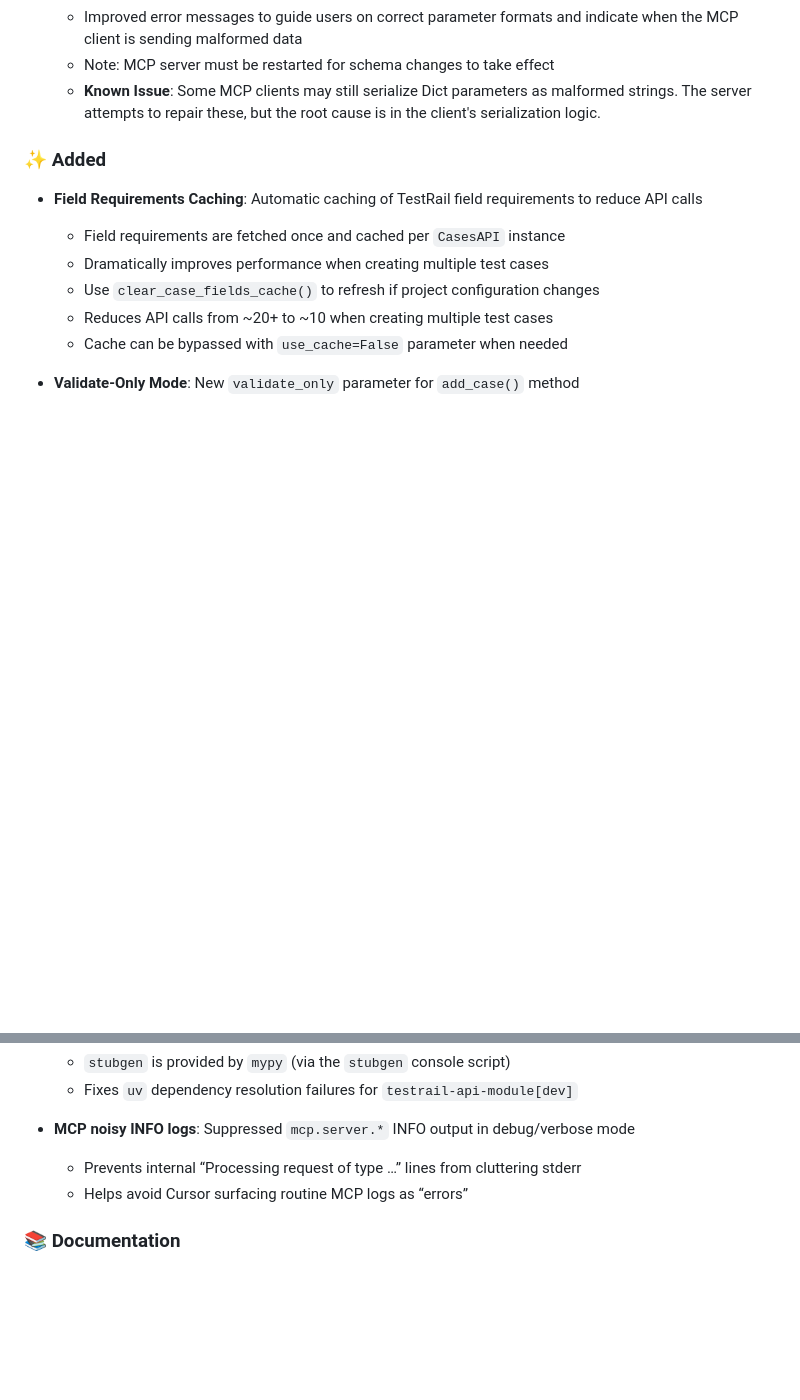
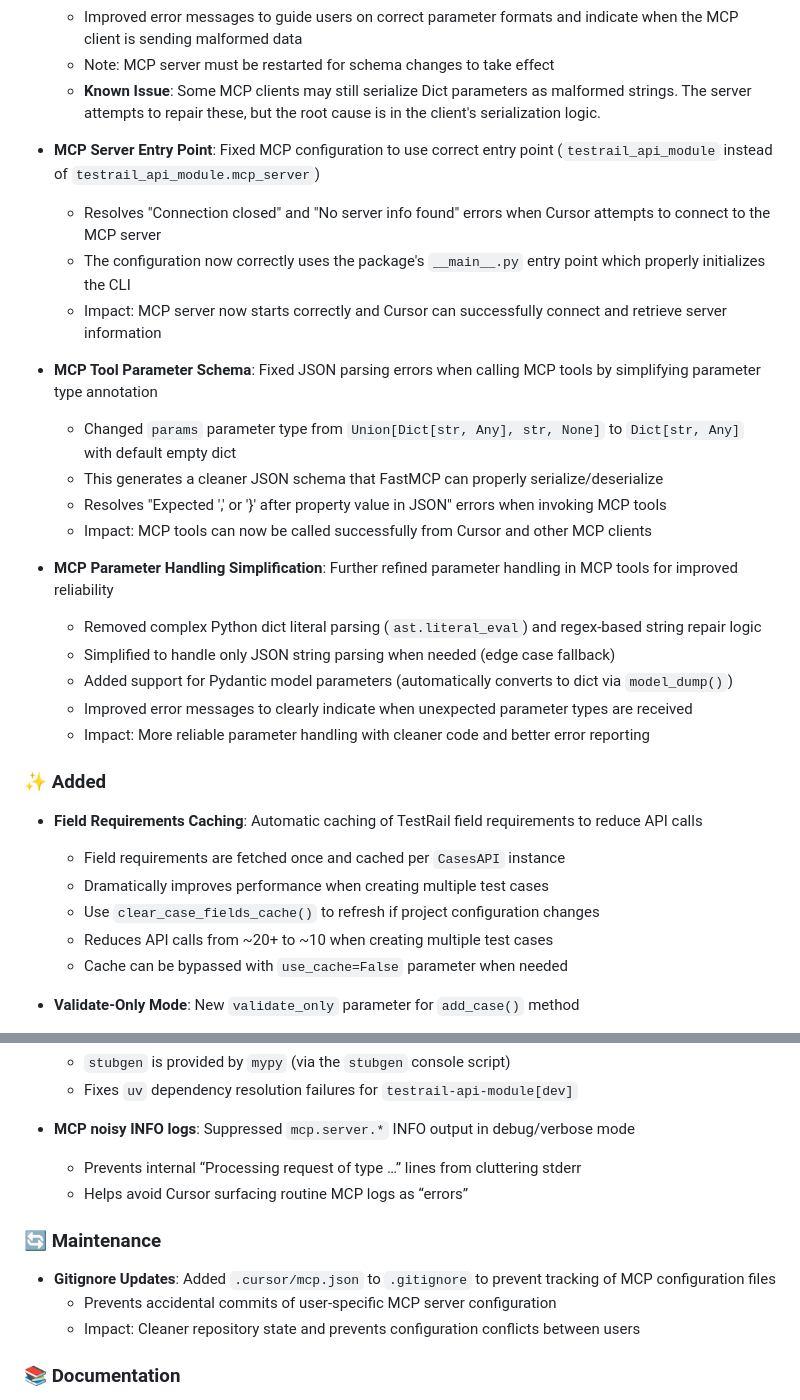
Before and after one commit to trtmn/testrail_api_module, a Markdown page: CHANGELOG.md, 2 parts joined by grey strips. Drawn GitHub-style; blank space fills up the shorter version.

Commit message:
chore: move unreleased changelog entries to 0.5.1 section

```diff
--- a/CHANGELOG.md
+++ b/CHANGELOG.md
@@ -129,6 +116,24 @@ and this project adheres to [Semantic Versioning](https://semver.org/spec/v2.0.0
   - Improved error messages to guide users on correct parameter formats and indicate when the MCP client is sending malformed data
   - Note: MCP server must be restarted for schema changes to take effect
   - **Known Issue**: Some MCP clients may still serialize Dict parameters as malformed strings. The server attempts to repair these, but the root cause is in the client's serialization logic.
+
+- **MCP Server Entry Point**: Fixed MCP configuration to use correct entry point (`testrail_api_module` instead of `testrail_api_module.mcp_server`)
+  - Resolves "Connection closed" and "No server info found" errors when Cursor attempts to connect to the MCP server
+  - The configuration now correctly uses the package's `__main__.py` entry point which properly initializes the CLI
+  - Impact: MCP server now starts correctly and Cursor can successfully connect and retrieve server information
+
+- **MCP Tool Parameter Schema**: Fixed JSON parsing errors when calling MCP tools by simplifying parameter type annotation
+  - Changed `params` parameter type from `Union[Dict[str, Any], str, None]` to `Dict[str, Any]` with default empty dict
+  - This generates a cleaner JSON schema that FastMCP can properly serialize/deserialize
+  - Resolves "Expected ',' or '}' after property value in JSON" errors when invoking MCP tools
+  - Impact: MCP tools can now be called successfully from Cursor and other MCP clients
+
+- **MCP Parameter Handling Simplification**: Further refined parameter handling in MCP tools for improved reliability
+  - Removed complex Python dict literal parsing (`ast.literal_eval`) and regex-based string repair logic
+  - Simplified to handle only JSON string parsing when needed (edge case fallback)
+  - Added support for Pydantic model parameters (automatically converts to dict via `model_dump()`)
+  - Improved error messages to clearly indicate when unexpected parameter types are received
+  - Impact: More reliable parameter handling with cleaner code and better error reporting
 
 ### ✨ Added
 
@@ -269,6 +274,12 @@ and this project adheres to [Semantic Versioning](https://semver.org/spec/v2.0.0
   - Prevents internal “Processing request of type …” lines from cluttering stderr
   - Helps avoid Cursor surfacing routine MCP logs as “errors”
 
+### 🔄 Maintenance
+
+- **Gitignore Updates**: Added `.cursor/mcp.json` to `.gitignore` to prevent tracking of MCP configuration files
+  - Prevents accidental commits of user-specific MCP server configuration
+  - Impact: Cleaner repository state and prevents configuration conflicts between users
+
 ### 📚 Documentation
 
 - **Installation Instructions**: Streamlined and improved MCP server installation
```
Also changed, not shown: other parts of CHANGELOG.md (+0 -13 lines).
